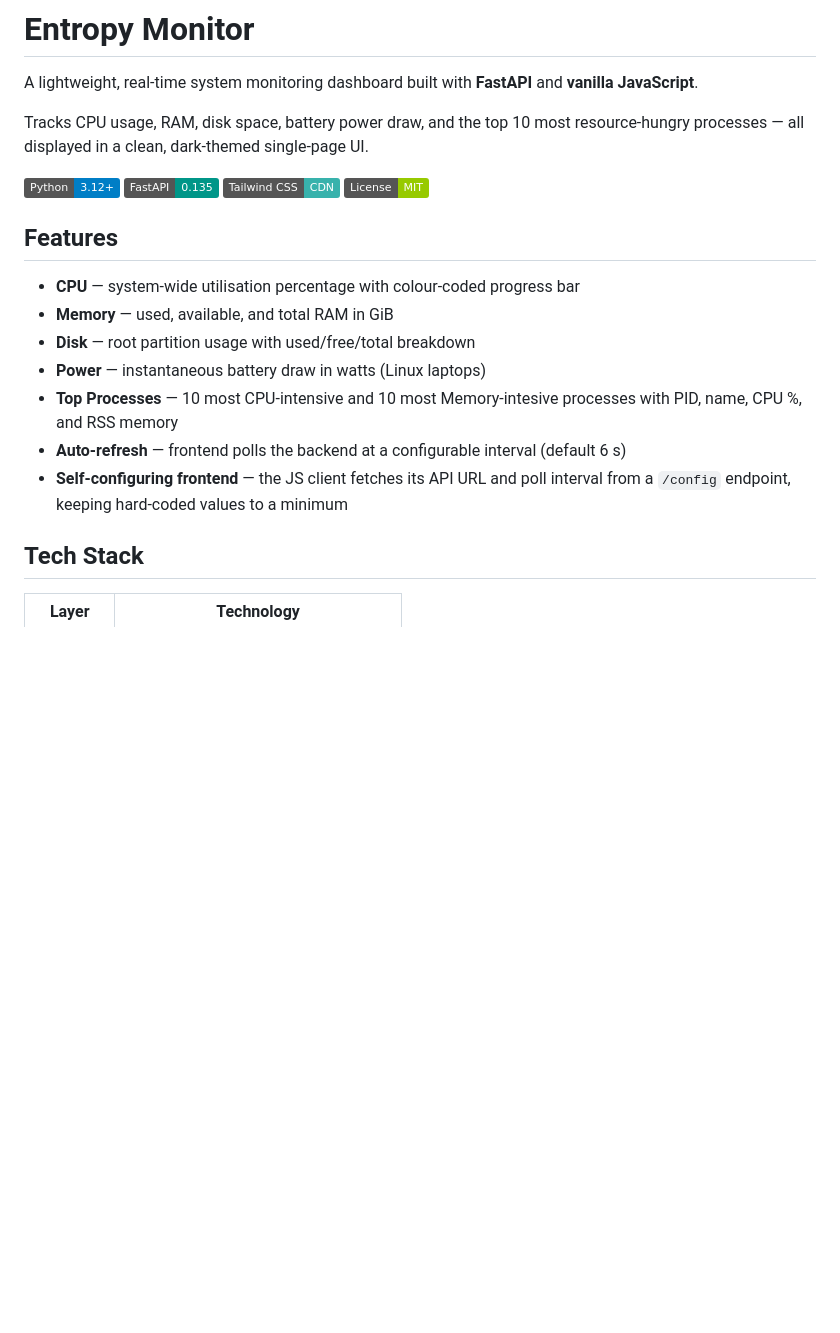
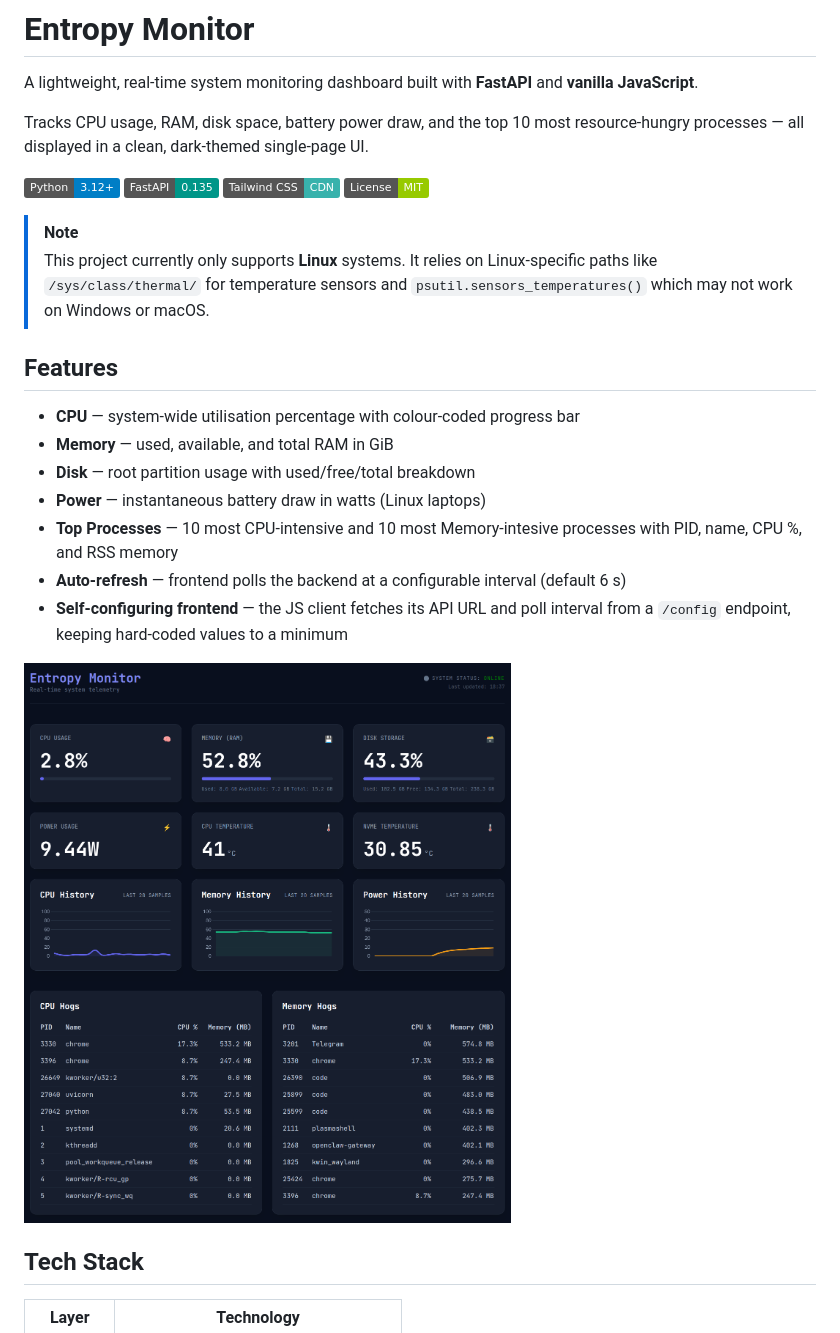
Before and after one commit to MichalPolach/Entropy-Monitor, a Markdown page: README.md, the part around the change. GitHub-like rendering; pictures changed too: example.png (added); badges without logos; blank space fills up the shorter version.

Commit message:
Adding screenshot example, note for readme + adjustet default ports for backend and frontend

```diff
--- a/README.md
+++ b/README.md
@@ -9,6 +9,11 @@ Tracks CPU usage, RAM, disk space, battery power draw, and the top 10 most resou
 ![TailwindCSS](https://img.shields.io/badge/Tailwind_CSS-CDN-38B2AC?logo=tailwind-css&logoColor=white)
 ![License](https://img.shields.io/badge/License-MIT-green)
 
+> [!NOTE]
+> This project currently only supports **Linux** systems.
+> It relies on Linux-specific paths like `/sys/class/thermal/` for temperature
+> sensors and `psutil.sensors_temperatures()` which may not work on Windows or macOS.
+
 ## Features
 
 - **CPU** — system-wide utilisation percentage with colour-coded progress bar
@@ -18,6 +23,8 @@ Tracks CPU usage, RAM, disk space, battery power draw, and the top 10 most resou
 - **Top Processes** — 10 most CPU-intensive and 10 most Memory-intesive processes with PID, name, CPU %, and RSS memory
 - **Auto-refresh** — frontend polls the backend at a configurable interval (default 6 s)
 - **Self-configuring frontend** — the JS client fetches its API URL and poll interval from a `/config` endpoint, keeping hard-coded values to a minimum
+
+![Entropy Monitor Dashboard](./example.png)
 
 ## Tech Stack
 
```
Also changed, not shown: 1 other file.
